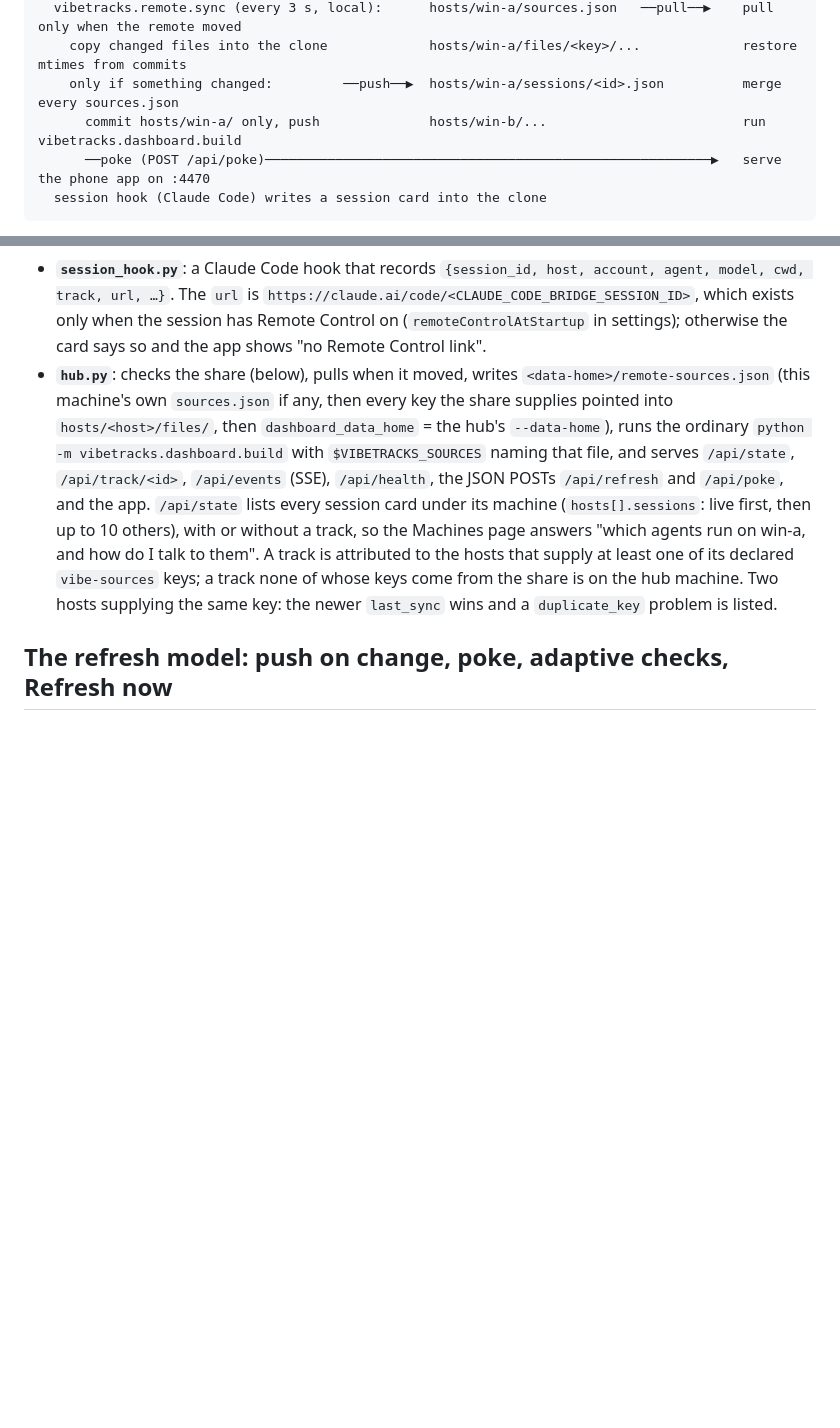
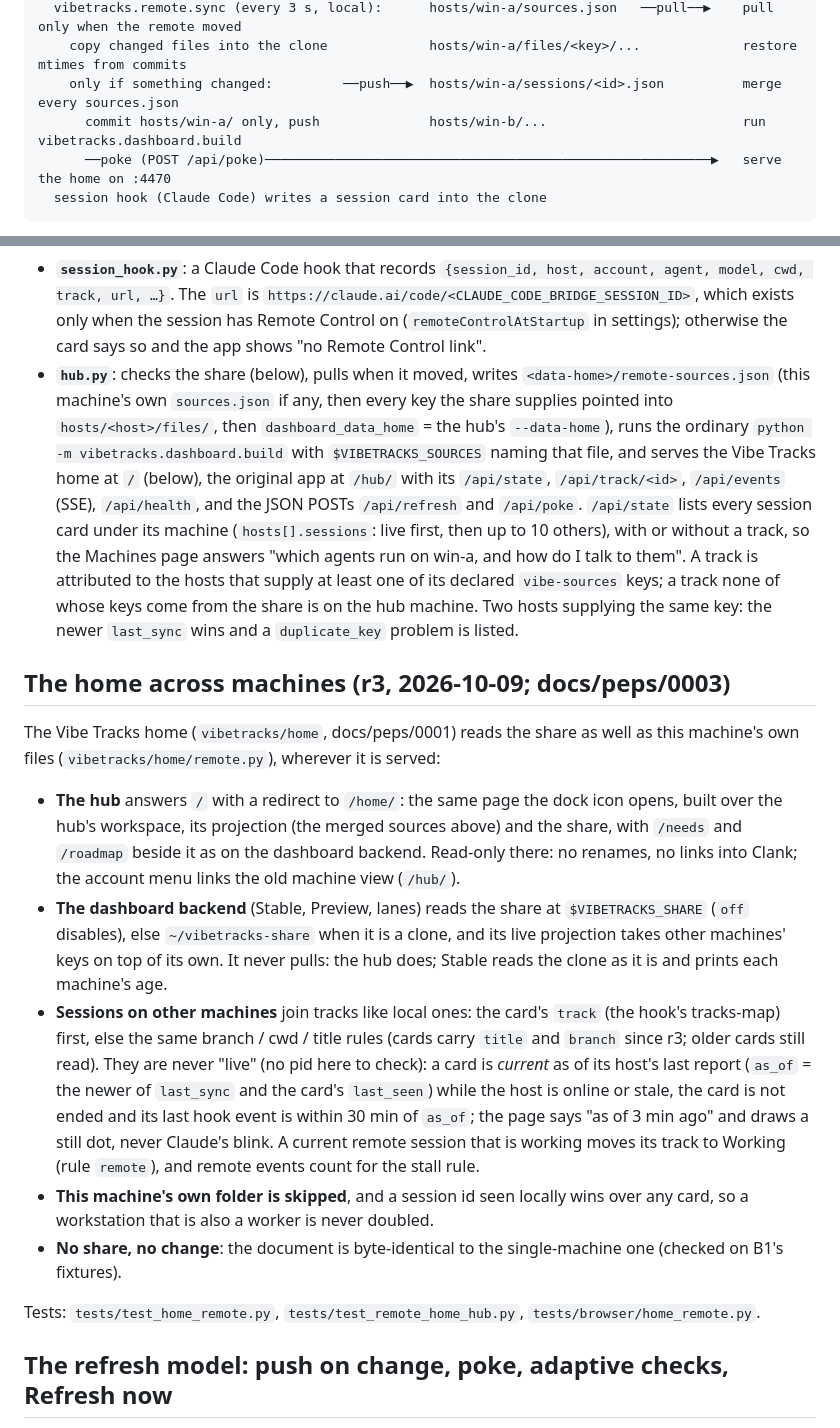
Before and after one commit to zacharyyamaoka/vibetracks, a Markdown page: docs/remote/DESIGN.md, 2 parts joined by grey strips. Rendered like a GitHub page; blank space fills up the shorter version.

````diff
--- a/docs/remote/DESIGN.md
+++ b/docs/remote/DESIGN.md
@@ -13,7 +13,7 @@ worker machine (win-a)                          share (a git repo on GitHub)
     copy changed files into the clone             hosts/win-a/files/<key>/...             restore mtimes from commits
     only if something changed:         ──push──▶  hosts/win-a/sessions/<id>.json          merge every sources.json
       commit hosts/win-a/ only, push              hosts/win-b/...                         run vibetracks.dashboard.build
-      ──poke (POST /api/poke)─────────────────────────────────────────────────────────▶   serve the phone app on :4470
+      ──poke (POST /api/poke)─────────────────────────────────────────────────────────▶   serve the home on :4470
   session hook (Claude Code) writes a session card into the clone
 ```
 
@@ -22,7 +22,31 @@ worker machine (win-a)                          share (a git repo on GitHub)
 - **One writer per host folder.** A machine only ever stages `hosts/<its name>/`, so two machines never touch the same path: every pull is a fast-forward or a trivial rebase, and a conflict means something wrote where it must not (sync then aborts the rebase, keeps its local commit, and reports the error; it never forces).
 - **`sync.py`** (per machine): every `interval_s`, mirror and (when due) heartbeat, locally; only when something is there to send: commit, `git pull --rebase --autostash`, `git push`, poke. It only reads the agents' files. `init` and `hook-config` set a machine up (docs/remote/WORKER_SETUP.md).
 - **`session_hook.py`**: a Claude Code hook that records `{session_id, host, account, agent, model, cwd, track, url, …}`. The `url` is `https://claude.ai/code/<CLAUDE_CODE_BRIDGE_SESSION_ID>`, which exists only when the session has Remote Control on (`remoteControlAtStartup` in settings); otherwise the card says so and the app shows "no Remote Control link".
-- **`hub.py`**: checks the share (below), pulls when it moved, writes `<data-home>/remote-sources.json` (this machine's own `sources.json` if any, then every key the share supplies pointed into `hosts/<host>/files/`, then `dashboard_data_home` = the hub's `--data-home`), runs the ordinary `python -m vibetracks.dashboard.build` with `$VIBETRACKS_SOURCES` naming that file, and serves `/api/state`, `/api/track/<id>`, `/api/events` (SSE), `/api/health`, the JSON POSTs `/api/refresh` and `/api/poke`, and the app. `/api/state` lists every session card under its machine (`hosts[].sessions`: live first, then up to 10 others), with or without a track, so the Machines page answers "which agents run on win-a, and how do I talk to them". A track is attributed to the hosts that supply at least one of its declared `vibe-sources` keys; a track none of whose keys come from the share is on the hub machine. Two hosts supplying the same key: the newer `last_sync` wins and a `duplicate_key` problem is listed.
+- **`hub.py`**: checks the share (below), pulls when it moved, writes `<data-home>/remote-sources.json` (this machine's own `sources.json` if any, then every key the share supplies pointed into `hosts/<host>/files/`, then `dashboard_data_home` = the hub's `--data-home`), runs the ordinary `python -m vibetracks.dashboard.build` with `$VIBETRACKS_SOURCES` naming that file, and serves the Vibe Tracks home at `/` (below), the original app at `/hub/` with its `/api/state`, `/api/track/<id>`, `/api/events` (SSE), `/api/health`, and the JSON POSTs `/api/refresh` and `/api/poke`. `/api/state` lists every session card under its machine (`hosts[].sessions`: live first, then up to 10 others), with or without a track, so the Machines page answers "which agents run on win-a, and how do I talk to them". A track is attributed to the hosts that supply at least one of its declared `vibe-sources` keys; a track none of whose keys come from the share is on the hub machine. Two hosts supplying the same key: the newer `last_sync` wins and a `duplicate_key` problem is listed.
+
+## The home across machines (r3, 2026-10-09; docs/peps/0003)
+
+The Vibe Tracks home (`vibetracks/home`, docs/peps/0001) reads the share as well as this machine's own files
+(`vibetracks/home/remote.py`), wherever it is served:
+
+- **The hub** answers `/` with a redirect to `/home/`: the same page the dock icon opens, built over the hub's workspace,
+  its projection (the merged sources above) and the share, with `/needs` and `/roadmap` beside it as on the dashboard
+  backend. Read-only there: no renames, no links into Clank; the account menu links the old machine view (`/hub/`).
+- **The dashboard backend** (Stable, Preview, lanes) reads the share at `$VIBETRACKS_SHARE` (`off` disables), else
+  `~/vibetracks-share` when it is a clone, and its live projection takes other machines' keys on top of its own. It
+  never pulls: the hub does; Stable reads the clone as it is and prints each machine's age.
+- **Sessions on other machines** join tracks like local ones: the card's `track` (the hook's tracks-map) first, else
+  the same branch / cwd / title rules (cards carry `title` and `branch` since r3; older cards still read). They are
+  never "live" (no pid here to check): a card is *current* as of its host's last report (`as_of` = the newer of
+  `last_sync` and the card's `last_seen`) while the host is online or stale, the card is not ended and its last hook
+  event is within 30 min of `as_of`; the page says "as of 3 min ago" and draws a still dot, never Claude's blink. A
+  current remote session that is working moves its track to Working (rule `remote`), and remote events count for the
+  stall rule.
+- **This machine's own folder is skipped**, and a session id seen locally wins over any card, so a workstation that is
+  also a worker is never doubled.
+- **No share, no change**: the document is byte-identical to the single-machine one (checked on B1's fixtures).
+
+Tests: `tests/test_home_remote.py`, `tests/test_remote_home_hub.py`, `tests/browser/home_remote.py`.
 
 ## The refresh model: push on change, poke, adaptive checks, Refresh now
 
````
Also changed, not shown: README.md (+2 -0 lines), docs/peps/0003-home-across-machines.md (added, +56 -0 lines).
